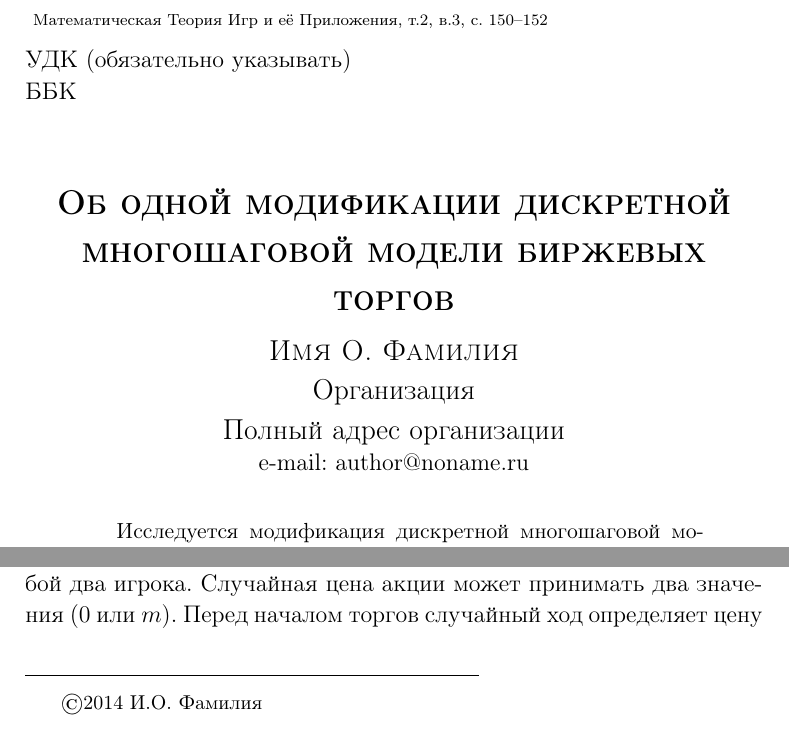
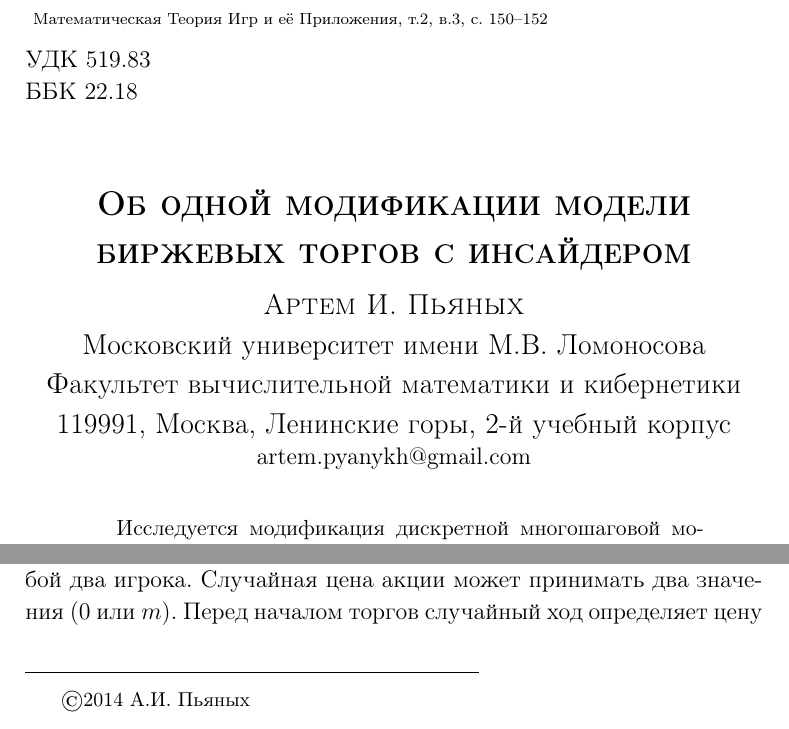
Before and after one commit to ArtemPyanykh/postgraduate-work, a LaTeX document (Articles/repeated_equal_coeffs/repeated_equal_coeffs.tex): two parts of page 1 of 17, joined at a grey line, cut so that both start at the same text. Compiled offline with pdfLaTeX; the source files are stored in an older character set and shown here as Unicode.

Commit message:
Update contact info in the article

```diff
--- a/Articles/repeated_equal_coeffs/repeated_equal_coeffs.tex
+++ b/Articles/repeated_equal_coeffs/repeated_equal_coeffs.tex
@@ -19,12 +19,10 @@
 \ppage{с. 150--152}
 \setcounter{page}{1}
 
-%TODO!!!!!!! FROM HERE !!!!!!!!!!!
 \markboth%
-{\bf И.О. Фамилия автора \hfil}%
+{\bf А.И. Пьяных \hfil}%
 {\hfil \bf
-Модификация многошаговой модели биржевых торгов}
-%TODO!!!!!!! TO HERE !!!!!!!!!!!!
+Торги с инсайдером}
 
 %%%%%%%%%%%%%%%%%%%%%%%%%%%%%%%%%%%%%%%%%%%%%%%%%%
 % Custom commands
@@ -71,8 +69,7 @@
 \renewcommand{\thefootnote}{ }
 \renewcommand{\footnoterule}{ \vskip 5mm \hrule width 8cm \vskip 3mm}
 
-%TODO!!!!!!!!!! FROM HERE !!!!!!!!!!!!!!!!!!!!!!!!!!!!
-\footnote{\medskip \footnotesize \copyright 2014 И.О. Фамилия}
+\footnote{\medskip \footnotesize \copyright 2014 А.И. Пьяных}
 
 %
 \copyrightheading{}
@@ -80,27 +77,28 @@
 
 % обязательны коды УДК и ББК статьи
 \begin{flushleft}
-УДК (обязательно указывать)
+УДК 519.83
 
-ББК
+ББК 22.18
 \end{flushleft}
 
 \vskip 10mm \thispagestyle{empty}
 \begin{center}
-\Large \bf \textsc{Об одной модификации дискретной многошаговой модели биржевых торгов}
+\Large \bf \textsc{Об одной модификации модели биржевых торгов с инсайдером}
 \end{center}
 \begin{center}
-\large \sc Имя О. Фамилия\\ %первый автор
+\large \sc Артем И. Пьяных\\ %первый автор
 \rm
-Организация\\
-Полный адрес организации\\
-\normalsize e-mail: author@noname.ru\\
+Московский университет имени М.В. Ломоносова\\
+Факультет вычислительной математики и кибернетики\\
+119991, Москва, Ленинские горы, 2-й учебный корпус\\
+\normalsize artem.pyanykh@gmail.com\\
 \end{center}
 
-\engtitle{On a modification of a discrete multistage bidding model}
+\engtitle{On a modification of a multistage bidding model with an insider}
 
 \engauthors{%
-\textbf{Authors}, MSU.}
+\textbf{Artem Pyanykh}, Moscow State University, postgraduate student (artem.pyanykh@gmail.com).}
 
 %TODO!!!!!!!!!!!!!! TO HERE !!!!!!!!!!!!!!!!!!!!!!!!!!!!!!!!!
 
```
Also changed, not shown: Articles/repeated_equal_coeffs/repeated_equal_coeffs.pdf, 3 other files.
